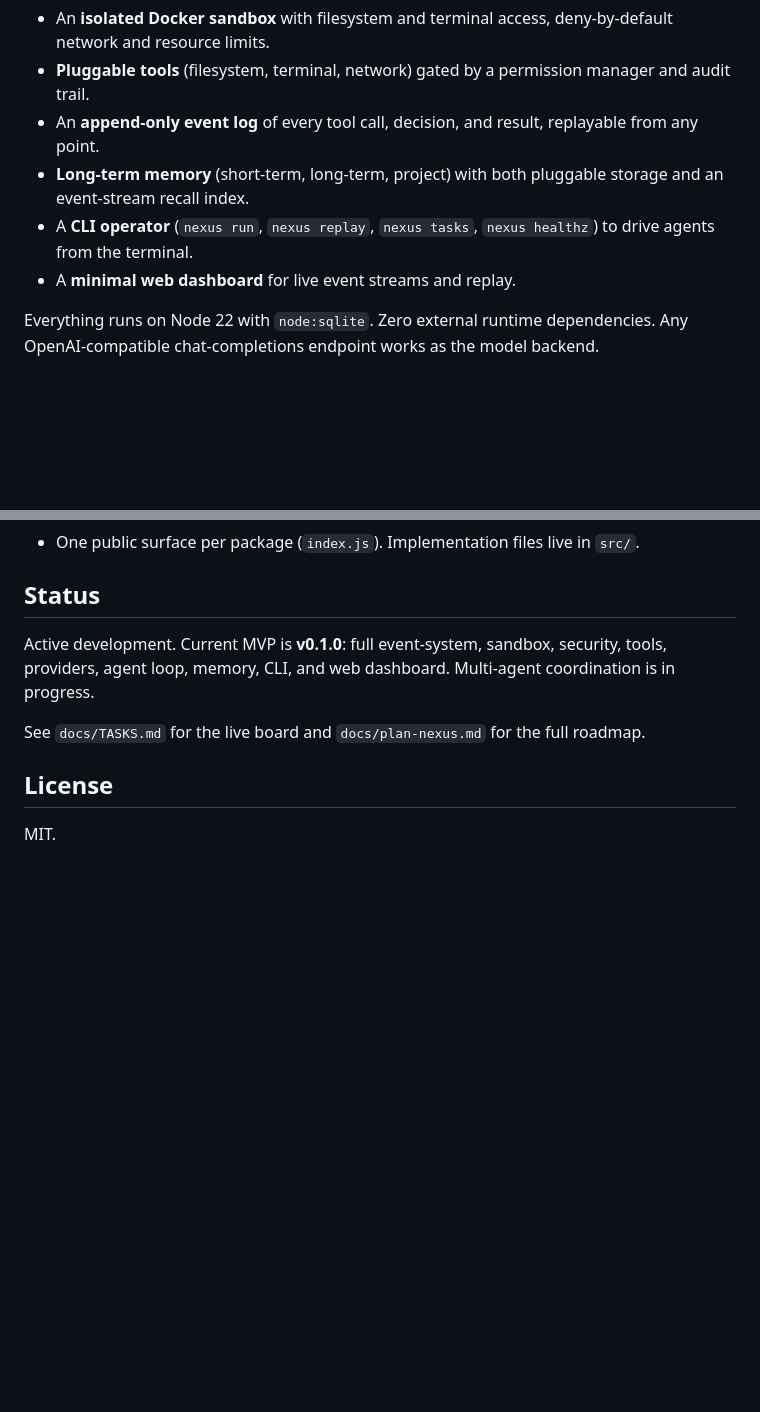
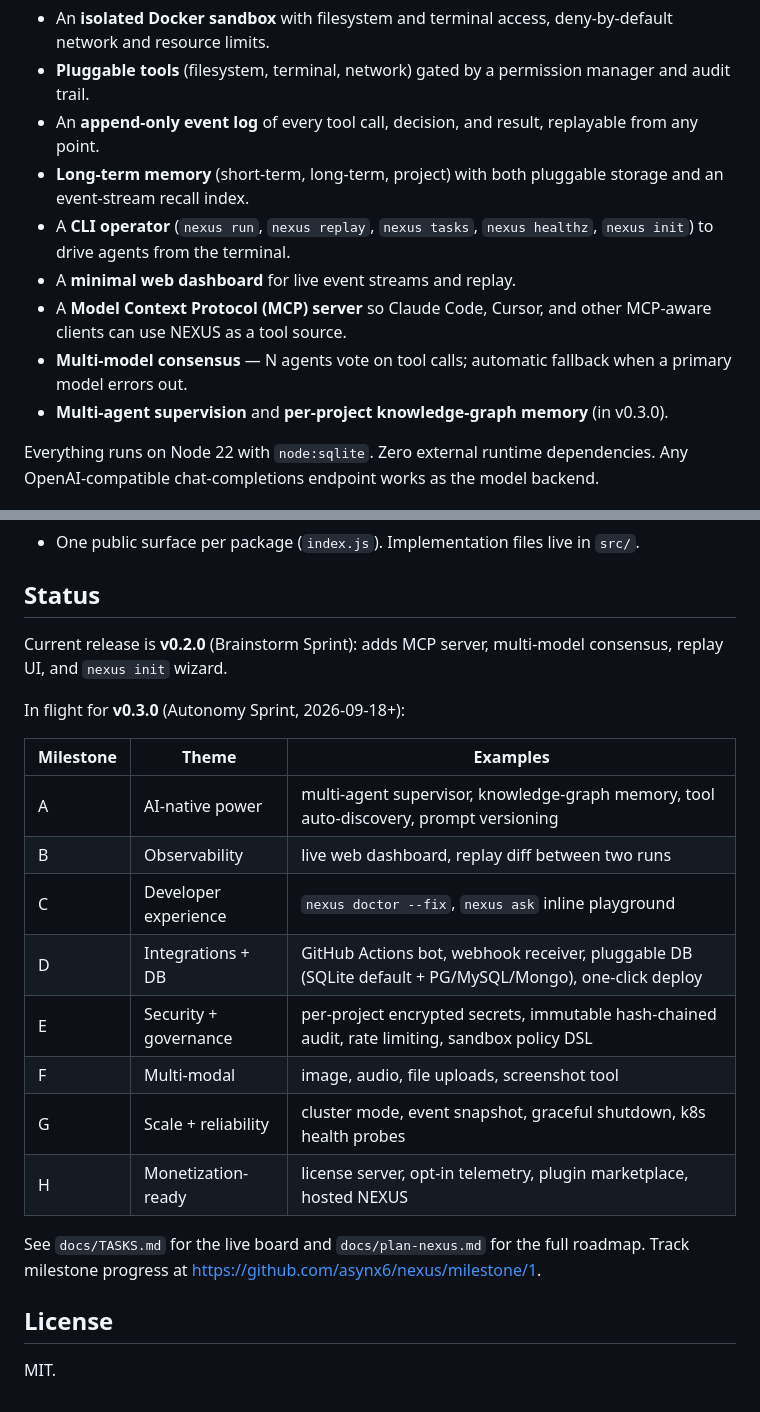
Before and after one commit to asynx6/nexus, a Markdown page: README.md, 2 parts joined by grey strips. Drawn GitHub-style; blank space fills up the shorter version.

Commit message:
docs: update README with v0.2.0 features and v0.3.0 roadmap

```diff
--- a/README.md
+++ b/README.md
@@ -10,8 +10,11 @@ NEXUS gives an LLM agent:
 - **Pluggable tools** (filesystem, terminal, network) gated by a permission manager and audit trail.
 - An **append-only event log** of every tool call, decision, and result, replayable from any point.
 - **Long-term memory** (short-term, long-term, project) with both pluggable storage and an event-stream recall index.
-- A **CLI operator** (`nexus run`, `nexus replay`, `nexus tasks`, `nexus healthz`) to drive agents from the terminal.
+- A **CLI operator** (`nexus run`, `nexus replay`, `nexus tasks`, `nexus healthz`, `nexus init`) to drive agents from the terminal.
 - A **minimal web dashboard** for live event streams and replay.
+- A **Model Context Protocol (MCP) server** so Claude Code, Cursor, and other MCP-aware clients can use NEXUS as a tool source.
+- **Multi-model consensus** — N agents vote on tool calls; automatic fallback when a primary model errors out.
+- **Multi-agent supervision** and **per-project knowledge-graph memory** (in v0.3.0).
 
 Everything runs on Node 22 with `node:sqlite`. Zero external runtime dependencies. Any OpenAI-compatible chat-completions endpoint works as the model backend.
 
@@ -114,9 +117,22 @@ Code conventions:
 
 ## Status
 
-Active development. Current MVP is **v0.1.0**: full event-system, sandbox, security, tools, providers, agent loop, memory, CLI, and web dashboard. Multi-agent coordination is in progress.
+Current release is **v0.2.0** (Brainstorm Sprint): adds MCP server, multi-model consensus, replay UI, and `nexus init` wizard.
 
-See `docs/TASKS.md` for the live board and `docs/plan-nexus.md` for the full roadmap.
+In flight for **v0.3.0** (Autonomy Sprint, 2026-09-18+):
+
+| Milestone | Theme | Examples |
+|-----------|-------|----------|
+| A | AI-native power | multi-agent supervisor, knowledge-graph memory, tool auto-discovery, prompt versioning |
+| B | Observability | live web dashboard, replay diff between two runs |
+| C | Developer experience | `nexus doctor --fix`, `nexus ask` inline playground |
+| D | Integrations + DB | GitHub Actions bot, webhook receiver, pluggable DB (SQLite default + PG/MySQL/Mongo), one-click deploy |
+| E | Security + governance | per-project encrypted secrets, immutable hash-chained audit, rate limiting, sandbox policy DSL |
+| F | Multi-modal | image, audio, file uploads, screenshot tool |
+| G | Scale + reliability | cluster mode, event snapshot, graceful shutdown, k8s health probes |
+| H | Monetization-ready | license server, opt-in telemetry, plugin marketplace, hosted NEXUS |
+
+See `docs/TASKS.md` for the live board and `docs/plan-nexus.md` for the full roadmap. Track milestone progress at https://github.com/asynx6/nexus/milestone/1.
 
 ## License
 
```
